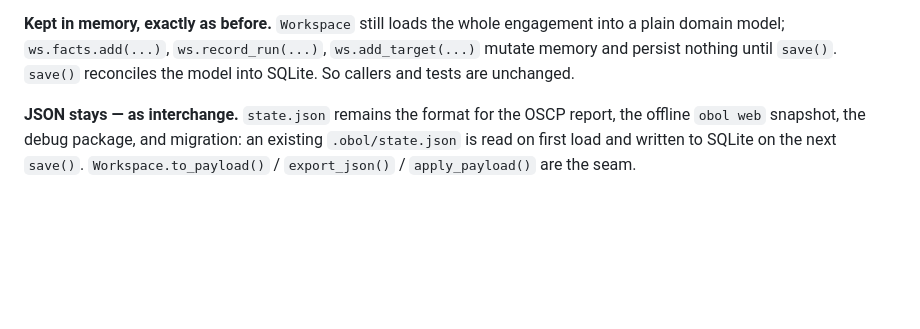
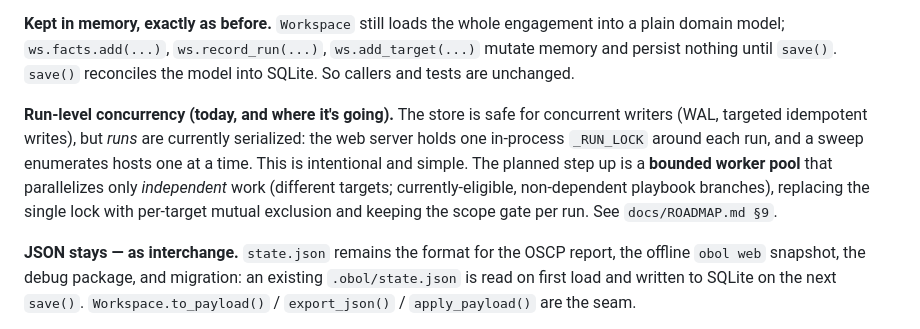
Before and after one commit to platocres/o.b.o.l, a Markdown page: docs/ARCHITECTURE.md, the part around the change. Rendered like a GitHub page; blank space fills up the shorter version.

```diff
--- a/docs/ARCHITECTURE.md
+++ b/docs/ARCHITECTURE.md
@@ -39,6 +39,15 @@ stdlib `sqlite3` — no new dependency, still one inspectable local file.
 into a plain domain model; `ws.facts.add(...)`, `ws.record_run(...)`,
 `ws.add_target(...)` mutate memory and persist nothing until `save()`. `save()`
 reconciles the model into SQLite. So callers and tests are unchanged.
+
+**Run-level concurrency (today, and where it's going).** The store is safe for
+concurrent writers (WAL, targeted idempotent writes), but *runs* are currently
+serialized: the web server holds one in-process `_RUN_LOCK` around each run, and a
+sweep enumerates hosts one at a time. This is intentional and simple. The planned
+step up is a **bounded worker pool** that parallelizes only *independent* work
+(different targets; currently-eligible, non-dependent playbook branches), replacing
+the single lock with per-target mutual exclusion and keeping the scope gate per run.
+See `docs/ROADMAP.md §9`.
 
 **JSON stays — as interchange.** `state.json` remains the format for the OSCP report,
 the offline `obol web` snapshot, the debug package, and migration: an existing
```
Also changed, not shown: docs/ROADMAP.md (+38 -0 lines).
